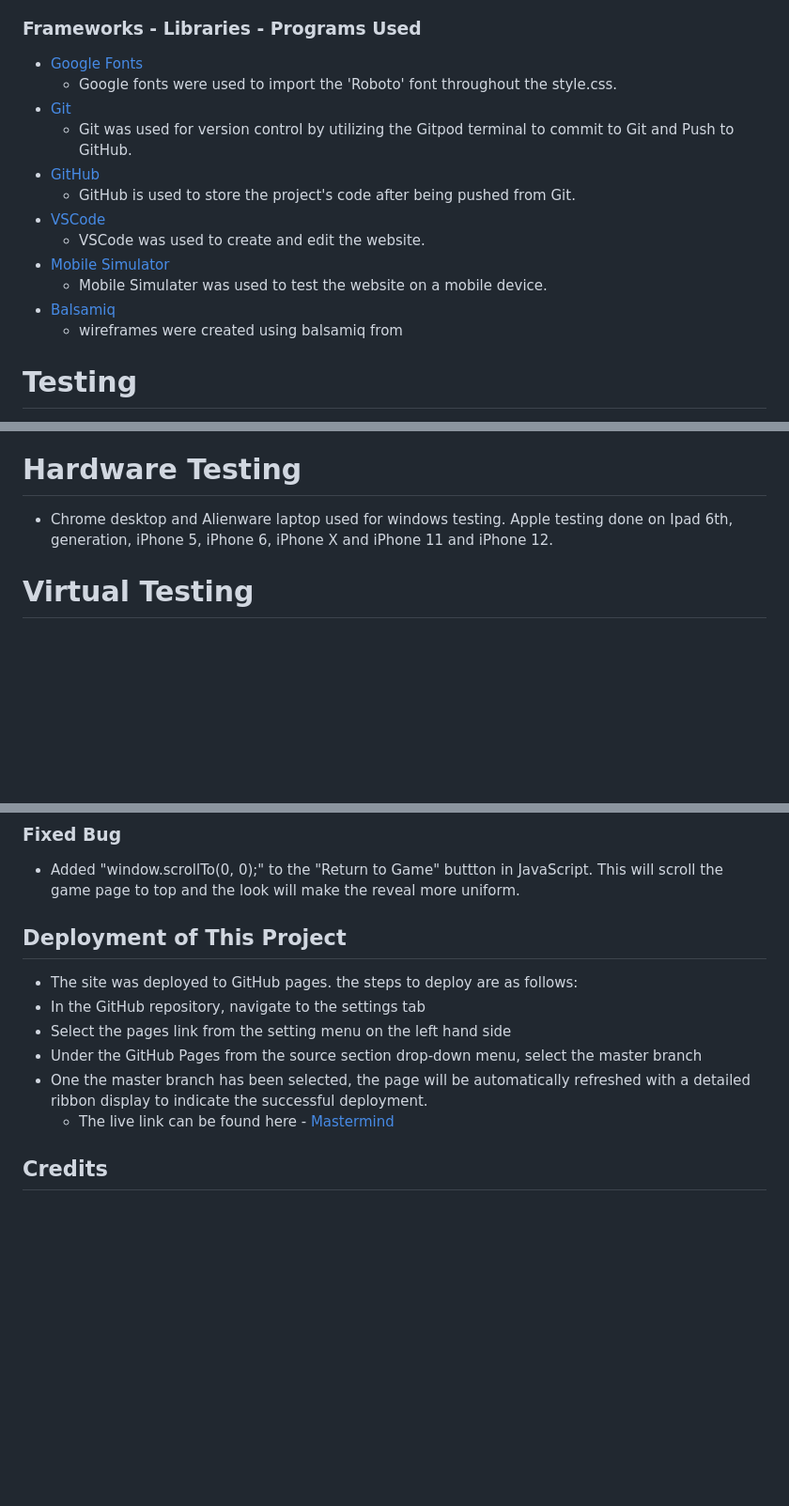
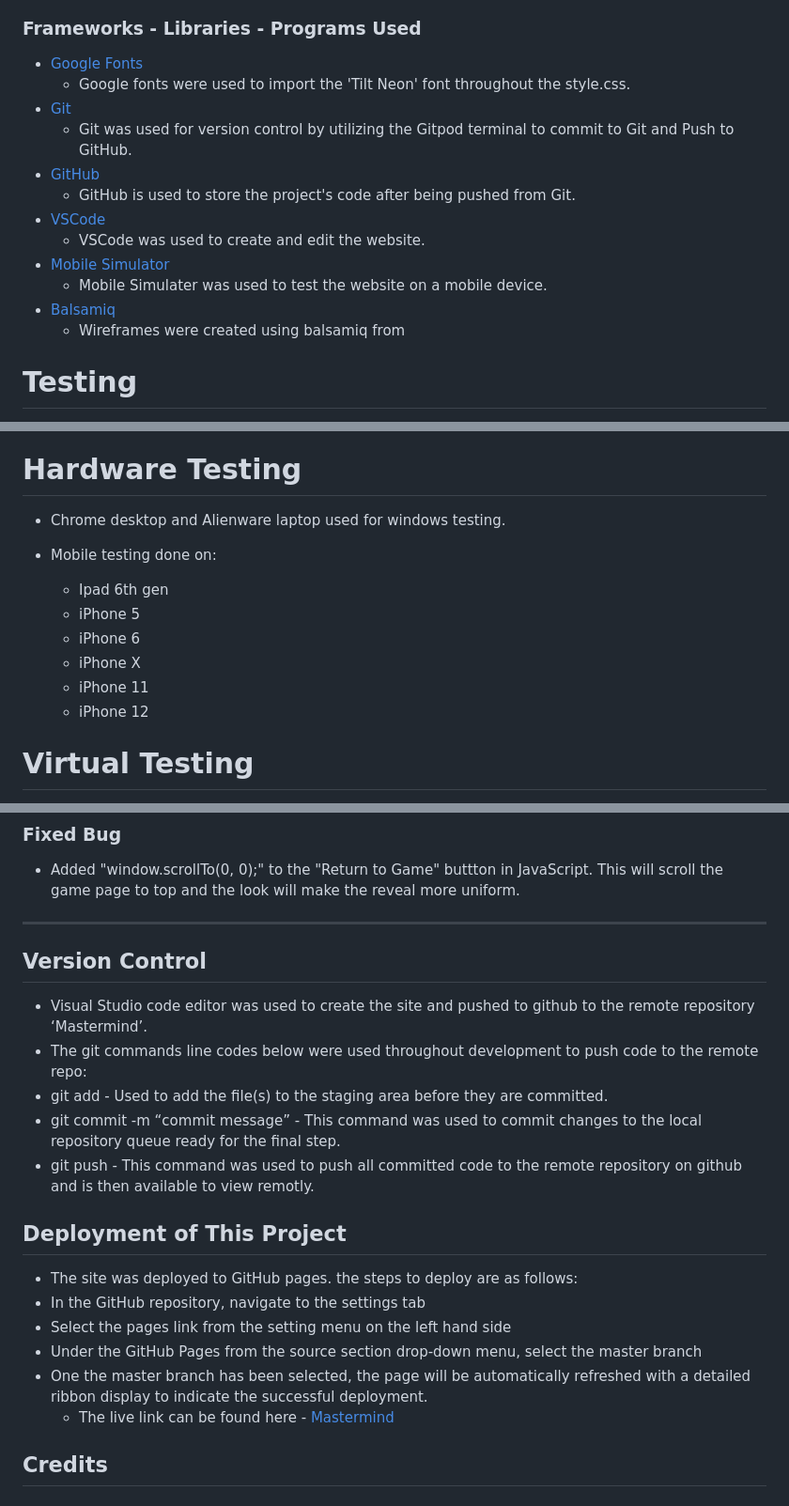
Before and after one commit to Shaga-Matula/Mastermind_PG, a Markdown page: README.md, 3 parts joined by grey strips. Shown: that part at 94% size. Drawn GitHub-style; blank space fills up the shorter version.

Commit message:
formating readme file

```diff
--- a/README.md
+++ b/README.md
@@ -277,7 +277,7 @@ The Computer player secretly puts four colored pegs in the spaces behind a scree
 ### Frameworks - Libraries - Programs Used
 
 * [Google Fonts](https://fonts.google.com/)
-   * Google fonts were used to import the 'Roboto' font throughout the style.css.
+   * Google fonts were used to import the 'Tilt Neon' font throughout the style.css.
 * [Git](https://git-scm.com/)
     * Git was used for version control by utilizing the Gitpod terminal to commit to Git and Push to GitHub.
 * [GitHub](https://github.com/)
@@ -287,7 +287,7 @@ The Computer player secretly puts four colored pegs in the spaces behind a scree
 * [Mobile Simulator](https://chrome.google.com/webstore/detail/mobile-simulator-responsi/ckejmhbmlajgoklhgbapkiccekfoccmk)
     * Mobile Simulater was used to test the website on a mobile device.
 * [Balsamiq](https://balsamiq.com/wireframes/desktop/)
-    * wireframes were created using balsamiq from
+    * Wireframes were created using balsamiq from
 
 
 
@@ -321,7 +321,16 @@ The W3C Markup Validator and W3C CSS Validator Services were used to validate ev
   </figure>
 
 # Hardware Testing
-  * Chrome desktop and Alienware laptop used for windows testing. Apple testing done on Ipad 6th, generation, iPhone 5, iPhone 6, iPhone X and iPhone 11 and iPhone 12.
+  * Chrome desktop and Alienware laptop used for windows testing.
+  * Mobile testing done on:
+
+    * Ipad 6th gen
+    * iPhone 5
+    * iPhone 6
+    * iPhone X
+    * iPhone 11
+    * iPhone 12
+
 # Virtual Testing
   * Virtual testing was done using the Google Chrome Browser and Chrome Developer used to check responsiveness on different screen sizes.
 
@@ -490,6 +499,15 @@ The W3C Markup Validator and W3C CSS Validator Services were used to validate ev
 ### Fixed Bug
   * Added "window.scrollTo(0, 0);" to the "Return to Game" buttton in JavaScript. This will scroll the game page to top and the look will make the reveal more uniform.
 
+<hr style="border:1px solid white">
+
+## Version Control
+
+  * Visual Studio code editor was used to create the site and pushed to github to the remote repository ‘Mastermind’.
+  * The git commands line codes below were used throughout development to push code to the remote repo:
+  * git add <file> - Used to add the file(s) to the staging area before they are committed.
+  * git commit -m “commit message” - This command was used to commit changes to the local repository queue ready for the final step.
+  * git push - This command was used to push all committed code to the remote repository on github and is then available to view remotly.
 
 ## Deployment of This Project
 
@@ -499,7 +517,6 @@ The W3C Markup Validator and W3C CSS Validator Services were used to validate ev
   * Under the GitHub Pages from the source section drop-down menu, select the master branch
   * One the master branch has been selected, the page will be automatically refreshed with a detailed ribbon display to indicate the successful deployment.
     - The live link can be found here - [Mastermind](https://shaga-matula.github.io/Mastermind_PG/index.html)
-
 
 
 ## Credits
```
Also changed, not shown: other parts of README.md (+2 -1 lines).
